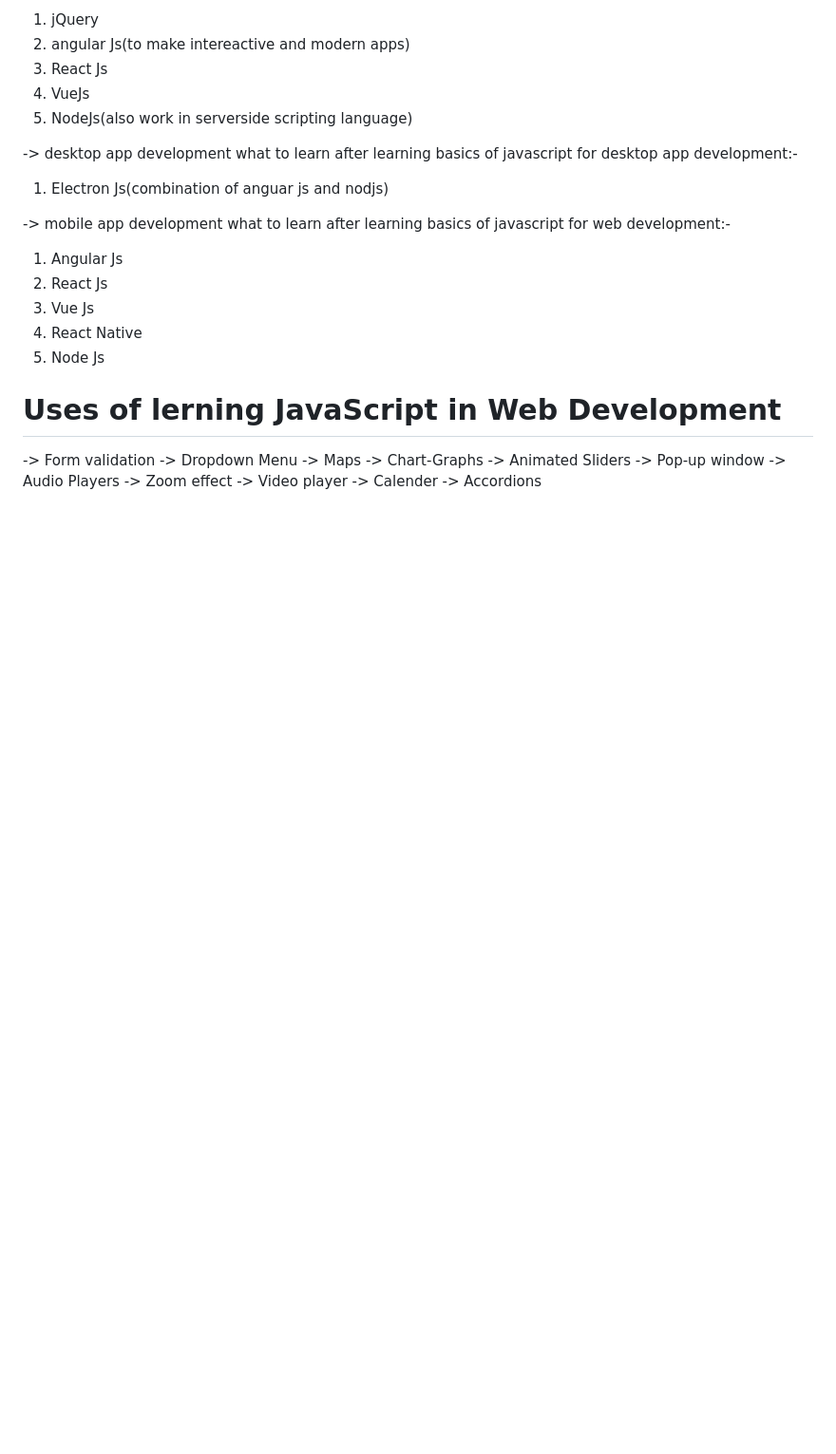
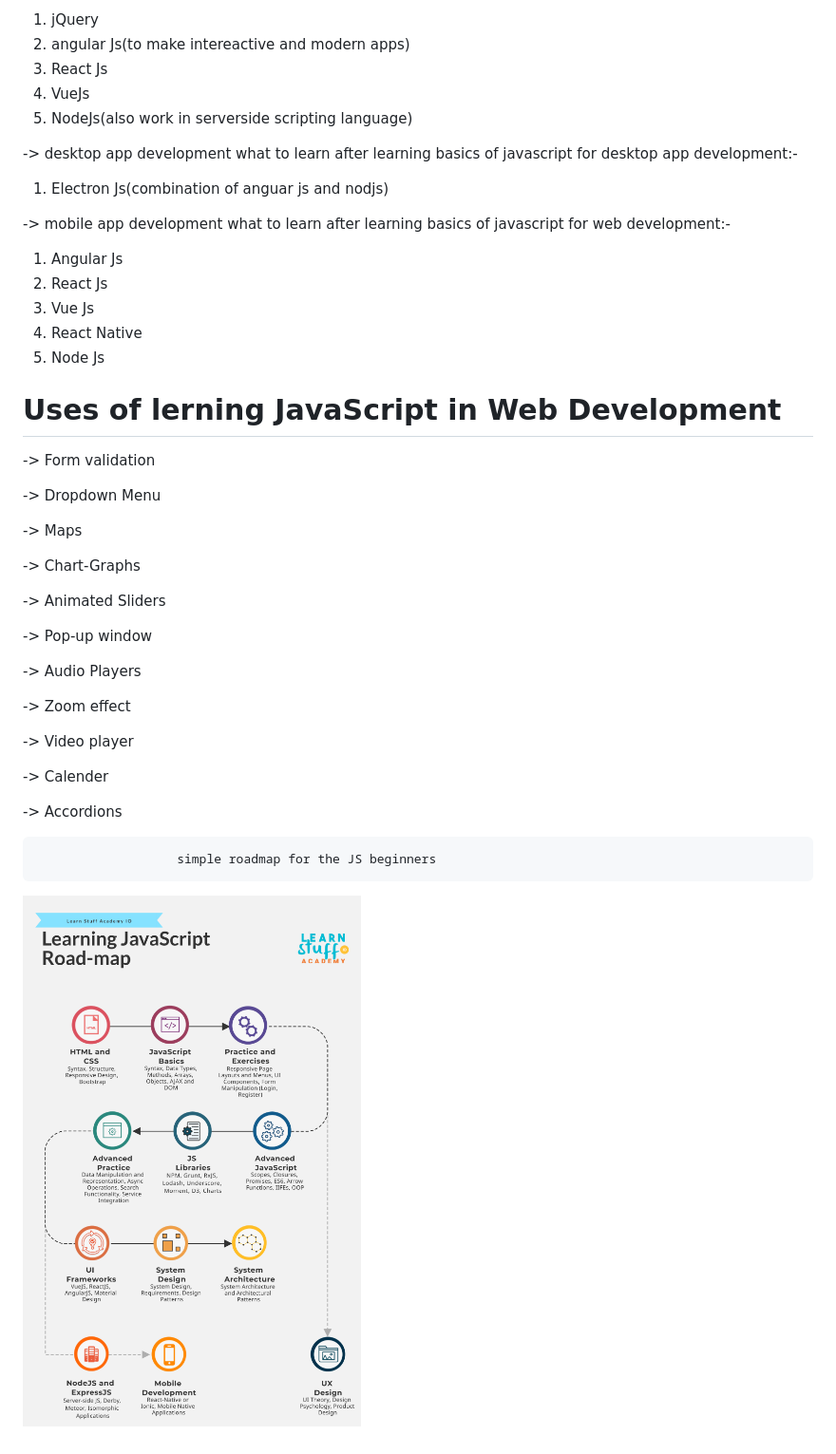
Before and after one commit to iamisha/Base_JavaScript, a Markdown page: README.md, the part around the change. Shown: that part at 95% size. GitHub-like rendering; pictures changed too: js_roadmap.png (added); blank space fills up the shorter version.

```diff
--- a/README.md
+++ b/README.md
@@ -39,13 +39,27 @@ what to learn after learning basics of javascript for web development:-
 # Uses of lerning JavaScript in Web Development
 
 -> Form validation
+
 -> Dropdown Menu
+
 -> Maps
+
 -> Chart-Graphs
+
 -> Animated Sliders
+
 -> Pop-up window
+
 -> Audio Players
+
 -> Zoom effect
+
 -> Video player
+
 -> Calender
+
 -> Accordions
+
+                       simple roadmap for the JS beginners
+
+![CHEESE!](js_roadmap.png)
```
